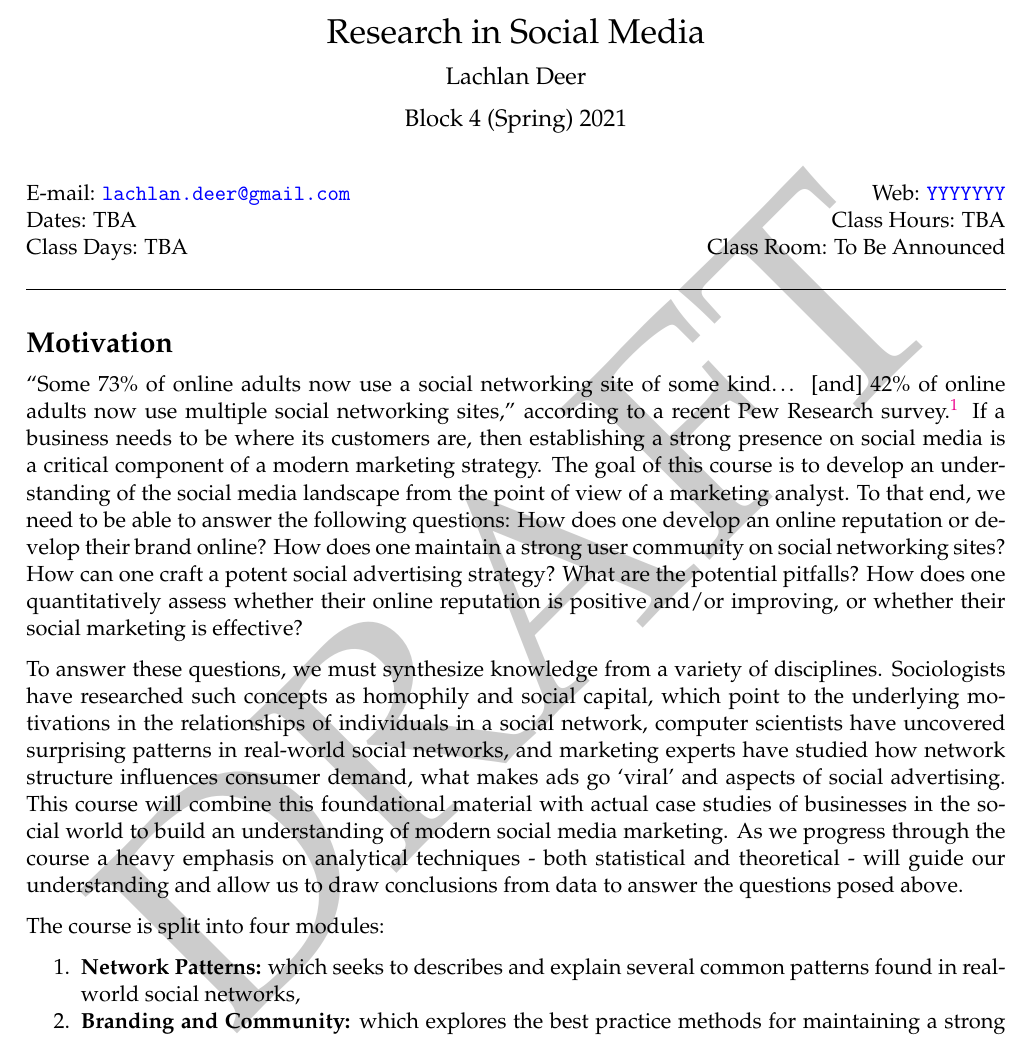
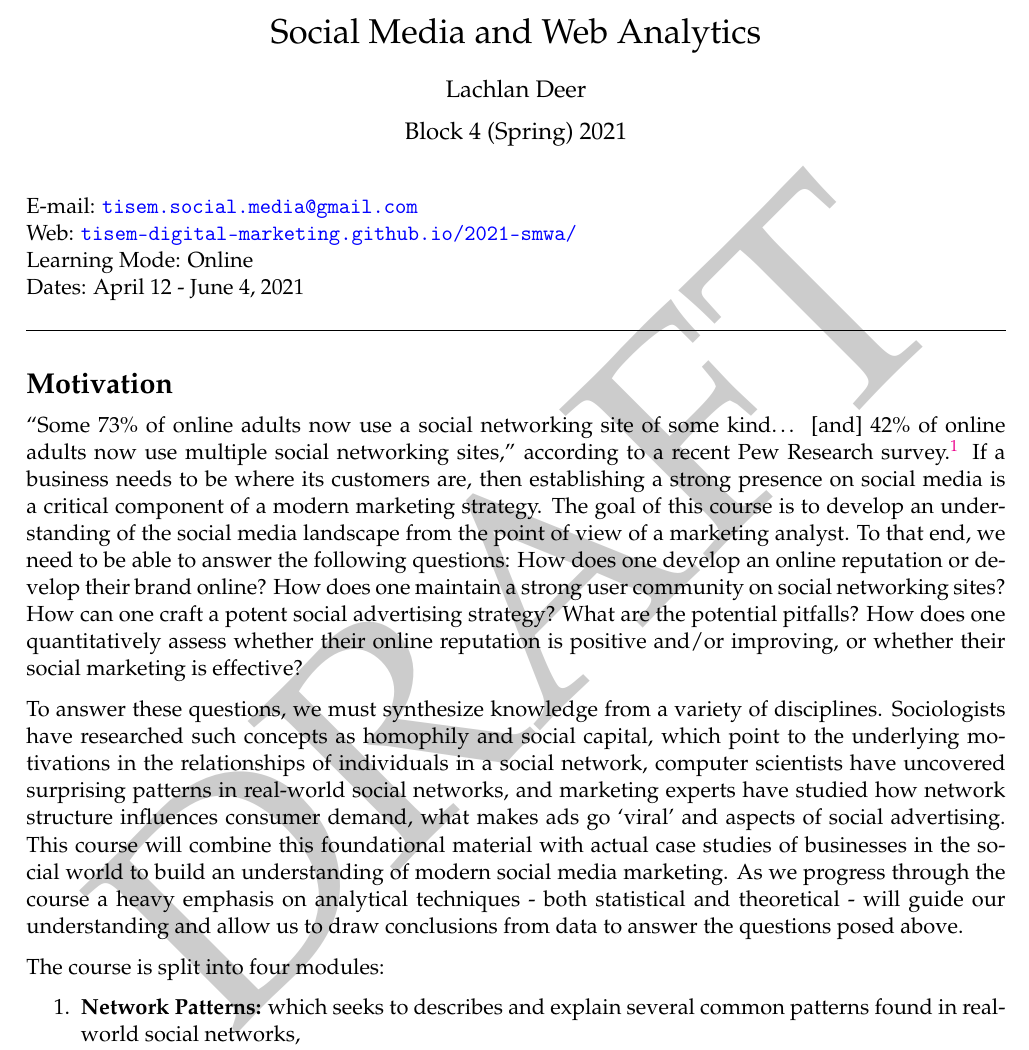
Before and after one commit to tisem-digital-marketing/smwa-syllabus, an R Markdown document (syllabus.Rmd): part of page 1 of 10, cut at the place of the change. Rendered offline with R 4.5, knitr and Pandoc, then LaTeX, with nearby package versions.

Commit message:
update meta info for online teaching

```diff
--- a/syllabus.Rmd
+++ b/syllabus.Rmd
@@ -7,18 +7,19 @@ output:
     template: ./svm-latex-syllabus.tex
 geometry: margin=0.85in
 
-title: "Research in Social Media"
+title: "Social Media and Web Analytics"
 author:
     - Lachlan Deer
 semester: "Block 4 (Spring) 2021"
 
-email: "lachlan.deer@gmail.com"
-web: "YYYYYYY"
-classroom: "To Be Announced"
-classhours:
-- "TBA"
-dates: "TBA"
-days: "TBA"
+email: "tisem.social.media@gmail.com"
+web: "tisem-digital-marketing.github.io/2021-smwa/"
+mode: "Online"
+#classroom: "Online"
+#classhours:
+#- "TBA"
+dates: "April 12 - June 4, 2021"
+#days: "TBA"
 
 fontfamily: mathpazo
 fontsize: 11pt
```
Also changed, not shown: svm-latex-syllabus.tex.
